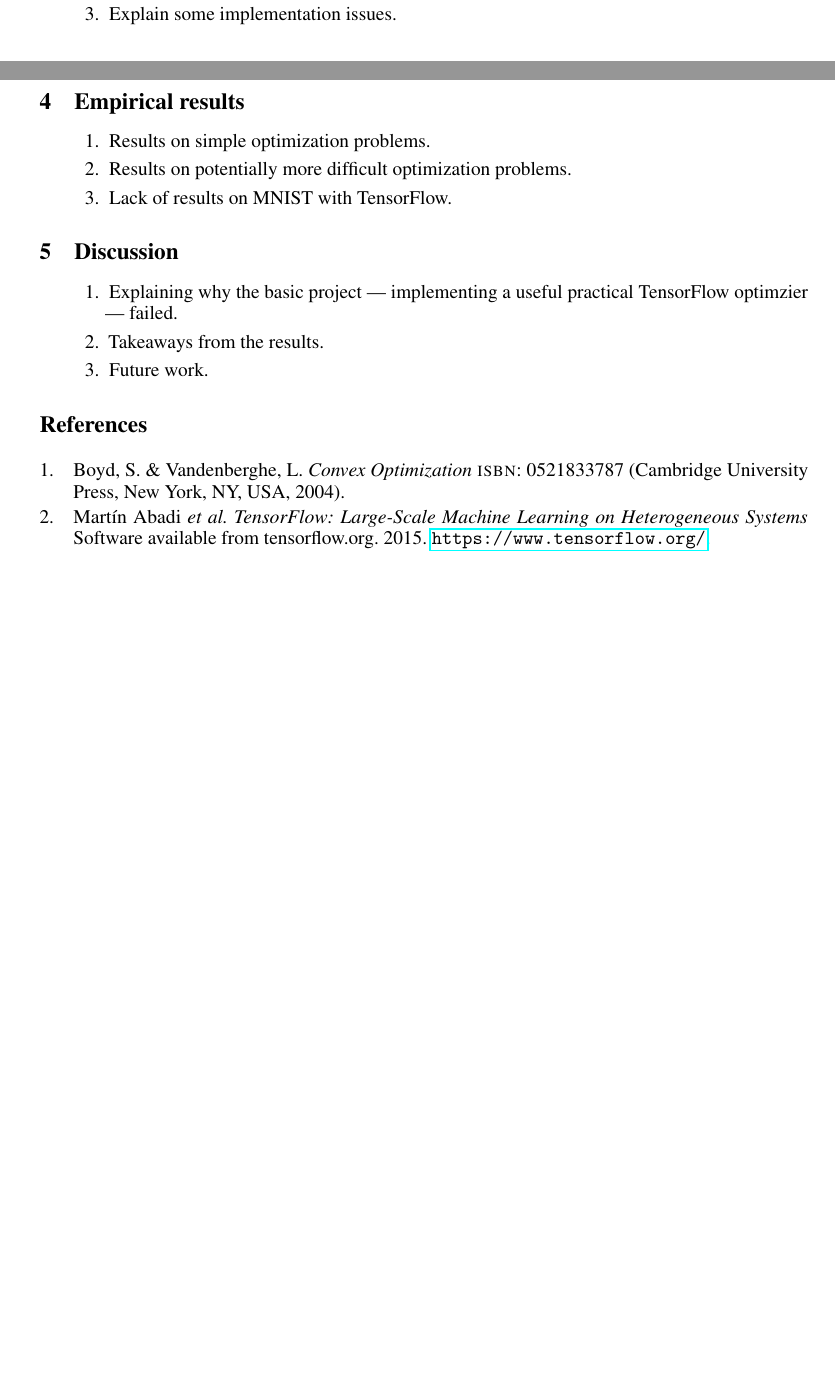
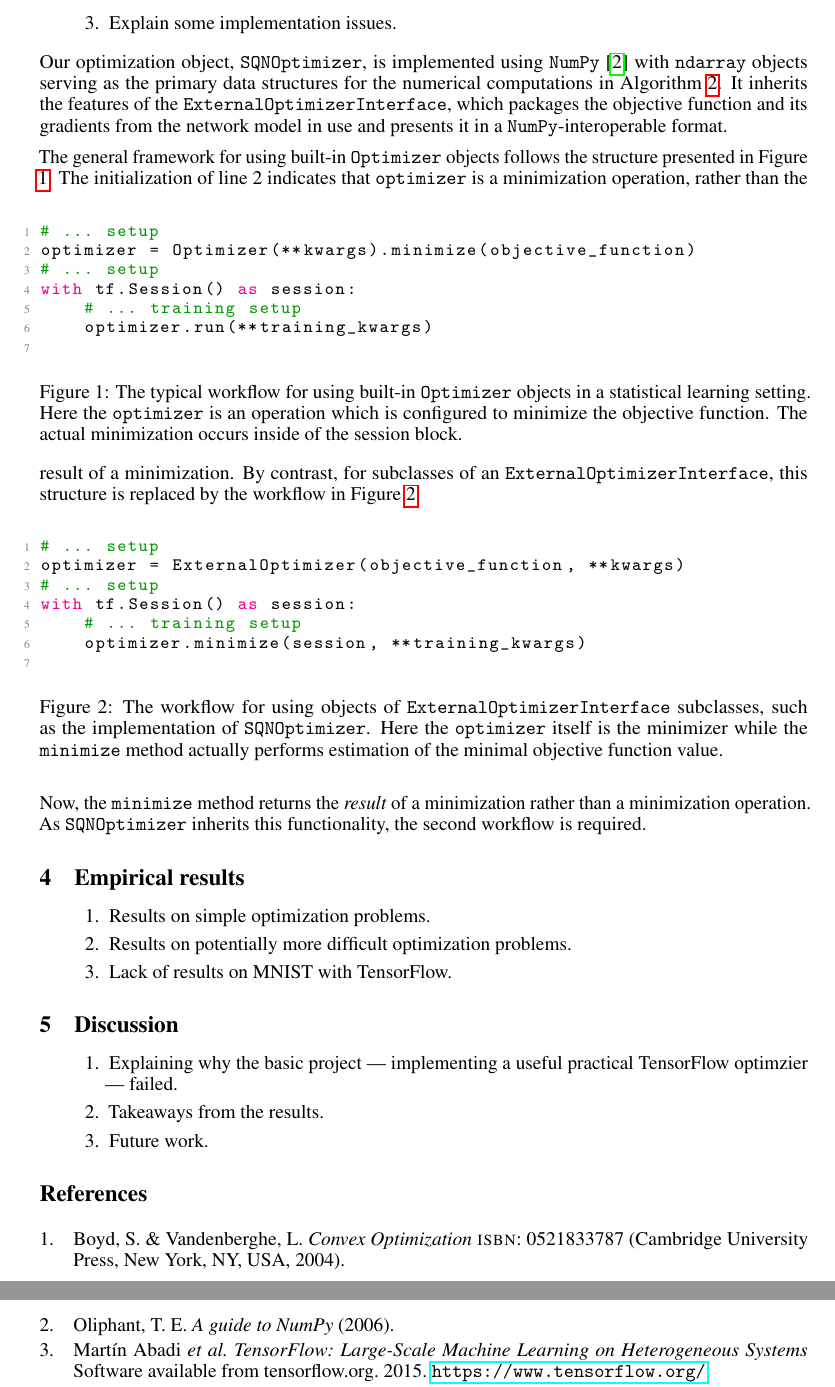
Before and after one commit to DavidNKraemer/cse592-project, a LaTeX paper (paper/main.tex): two parts of pages 3 and 4 of 4 before the commit and two parts of pages 4 and 5 of 5 after it, joined at a grey line, cut so that both start at the same text, the shorter picture padded with empty space. Compiled offline with pdfLaTeX.

Commit message:
Section 3 draft.

```diff
--- a/paper/main.tex
+++ b/paper/main.tex
@@ -303,6 +330,55 @@ p$.
   \item Explain some implementation issues.
 \end{enumerate}
 
+Our optimization object, \texttt{SQNOptimizer}, is implemented using
+\texttt{NumPy} \cite{numpy} with \texttt{ndarray} objects serving as the primary
+data structures for the numerical computations in Algorithm \ref{alg:sdlbfgs}.
+It inherits the features of the \texttt{ExternalOptimizerInterface}, which
+packages the objective function and its gradients from the network model in use
+and presents it in a \texttt{NumPy}-interoperable format.
+
+The general framework for using built-in \texttt{Optimizer} objects follows the
+structure presented in Figure \ref{fig:typical}.
+\begin{figure}[h]
+  \begin{lstlisting}[language=Python]
+# ... setup
+optimizer = Optimizer(**kwargs).minimize(objective_function)
+# ... setup
+with tf.Session() as session:
+    # ... training setup
+    optimizer.run(**training_kwargs)
+  \end{lstlisting}
+  \caption{The typical workflow for using built-in \texttt{Optimizer} objects in
+    a statistical learning setting. Here the \texttt{optimizer} is an operation
+    which is configured to minimize the objective function. The actual
+  minimization occurs inside of the session block.}
+  \label{fig:typical}
+\end{figure}
+The initialization of line 2 indicates that \texttt{optimizer} is a minimization
+operation, rather than the result of a minimization. By contrast, for subclasses
+of an \texttt{ExternalOptimizerInterface}, this structure is replaced by the
+workflow in Figure \ref{fig:external}.
+\begin{figure}[h]
+  \begin{lstlisting}[language=Python]
+# ... setup
+optimizer = ExternalOptimizer(objective_function, **kwargs)
+# ... setup
+with tf.Session() as session:
+    # ... training setup
+    optimizer.minimize(session, **training_kwargs)
+  \end{lstlisting}
+  \caption{%
+    The workflow for using objects of
+  \texttt{ExternalOptimizerInterface} subclasses, such as the implementation of
+  \texttt{SQNOptimizer}. Here the \texttt{optimizer} itself is the minimizer while
+  the \texttt{minimize} method actually performs estimation of the minimal
+  objective function value.  }
+  \label{fig:external}
+\end{figure}
+
+Now, the \texttt{minimize} method returns the \emph{result} of a minimization
+rather than a minimization operation. As \texttt{SQNOptimizer} inherits this
+functionality, the second workflow is required.
 
 \section{Empirical results}
 
```
Also changed, not shown: paper/main.bib (+7 -0 lines), paper/main.bbl, paper/main.pdf, paper/main.tex (27 more changed lines), 3 other files.
